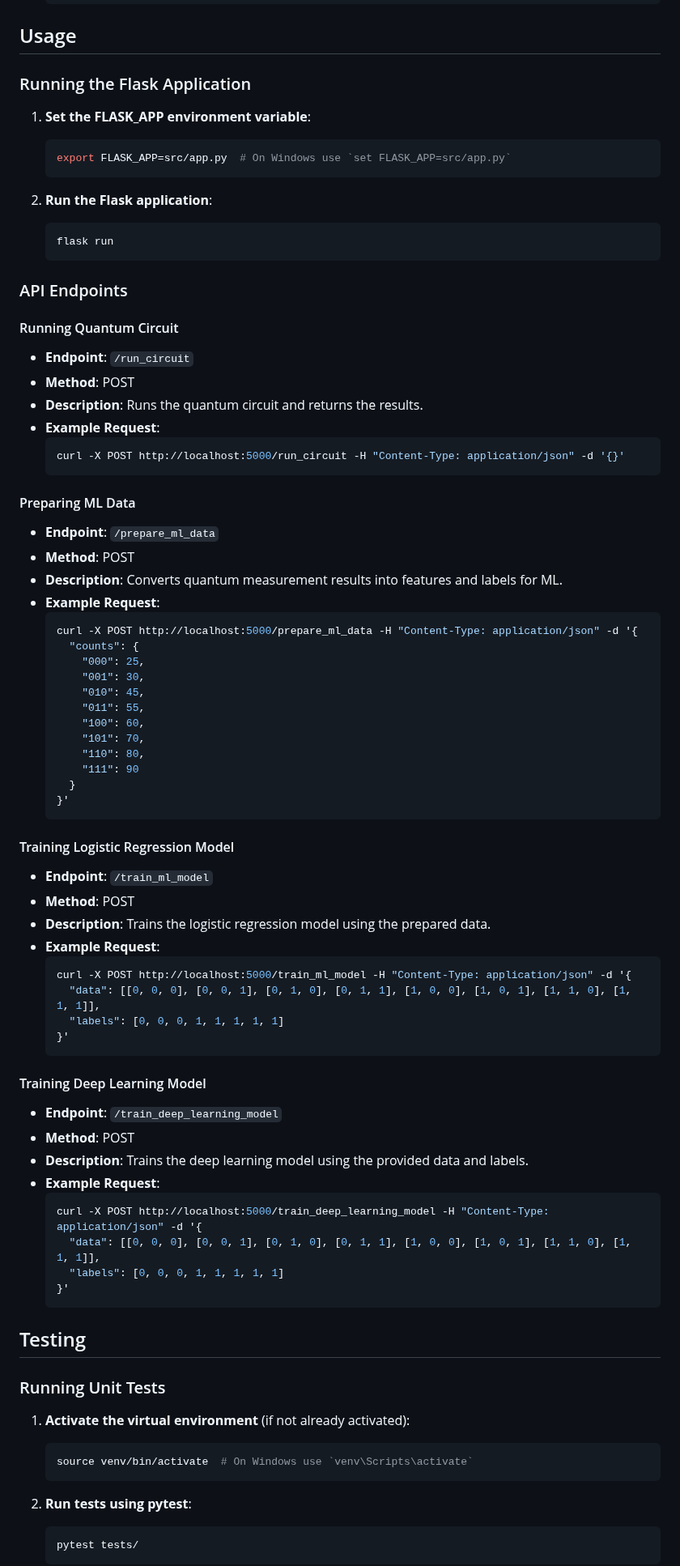
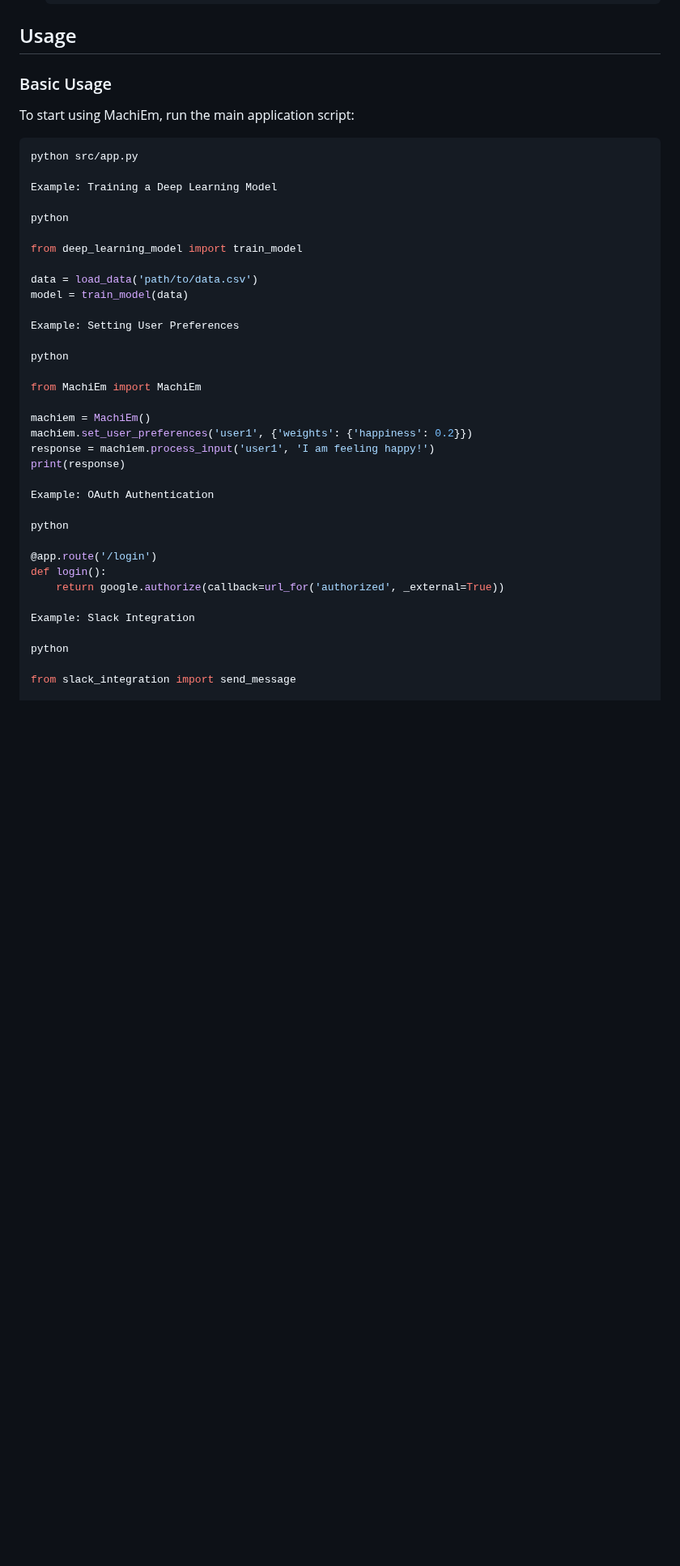
Before and after one commit to dockshark/MachiEm, a Markdown page: README.md, the part around one of its changes. Shown at 81% size. GitHub-like rendering; blank space fills up the shorter version.

````diff
--- a/README.md
+++ b/README.md
@@ -68,88 +70,43 @@ MachiEm captures the essence of how machine intelligence can simulate emotional
 
 ## Usage
 
-### Running the Flask Application
+### Basic Usage
+To start using MachiEm, run the main application script:
 
-1. **Set the FLASK_APP environment variable**:
-   ```sh
-   export FLASK_APP=src/app.py  # On Windows use `set FLASK_APP=src/app.py`
-   ```
+```sh
+python src/app.py
 
-2. **Run the Flask application**:
-   ```sh
-   flask run
-   ```
+Example: Training a Deep Learning Model
 
-### API Endpoints
+python
 
-#### Running Quantum Circuit
+from deep_learning_model import train_model
 
-- **Endpoint**: `/run_circuit`
-- **Method**: POST
-- **Description**: Runs the quantum circuit and returns the results.
-- **Example Request**:
-  ```sh
-  curl -X POST http://localhost:5000/run_circuit -H "Content-Type: application/json" -d '{}'
-  ```
+data = load_data('path/to/data.csv')
+model = train_model(data)
 
-#### Preparing ML Data
+Example: Setting User Preferences
 
-- **Endpoint**: `/prepare_ml_data`
-- **Method**: POST
-- **Description**: Converts quantum measurement results into features and labels for ML.
-- **Example Request**:
-  ```sh
-  curl -X POST http://localhost:5000/prepare_ml_data -H "Content-Type: application/json" -d '{
-    "counts": {
-      "000": 25,
-      "001": 30,
-      "010": 45,
-      "011": 55,
-      "100": 60,
-      "101": 70,
-      "110": 80,
-      "111": 90
-    }
-  }'
-  ```
+python
 
-#### Training Logistic Regression Model
+from MachiEm import MachiEm
 
-- **Endpoint**: `/train_ml_model`
-- **Method**: POST
-- **Description**: Trains the logistic regression model using the prepared data.
-- **Example Request**:
-  ```sh
-  curl -X POST http://localhost:5000/train_ml_model -H "Content-Type: application/json" -d '{
-    "data": [[0, 0, 0], [0, 0, 1], [0, 1, 0], [0, 1, 1], [1, 0, 0], [1, 0, 1], [1, 1, 0], [1, 1, 1]],
-    "labels": [0, 0, 0, 1, 1, 1, 1, 1]
-  }'
-  ```
+machiem = MachiEm()
+machiem.set_user_preferences('user1', {'weights': {'happiness': 0.2}})
+response = machiem.process_input('user1', 'I am feeling happy!')
+print(response)
 
-#### Training Deep Learning Model
+Example: OAuth Authentication
 
-- **Endpoint**: `/train_deep_learning_model`
-- **Method**: POST
-- **Description**: Trains the deep learning model using the provided data and labels.
-- **Example Request**:
-  ```sh
-  curl -X POST http://localhost:5000/train_deep_learning_model -H "Content-Type: application/json" -d '{
-    "data": [[0, 0, 0], [0, 0, 1], [0, 1, 0], [0, 1, 1], [1, 0, 0], [1, 0, 1], [1, 1, 0], [1, 1, 1]],
-    "labels": [0, 0, 0, 1, 1, 1, 1, 1]
-  }'
-  ```
+python
 
-## Testing
+@app.route('/login')
+def login():
+    return google.authorize(callback=url_for('authorized', _external=True))
 
-### Running Unit Tests
+Example: Slack Integration
 
-1. **Activate the virtual environment** (if not already activated):
-   ```sh
-   source venv/bin/activate  # On Windows use `venv\Scripts\activate`
-   ```
+python
 
-2. **Run tests using pytest**:
-   ```sh
-   pytest tests/
-   ```
+from slack_integration import send_message
 
````
Also changed, not shown: other parts of README.md (+87 -68 lines).
